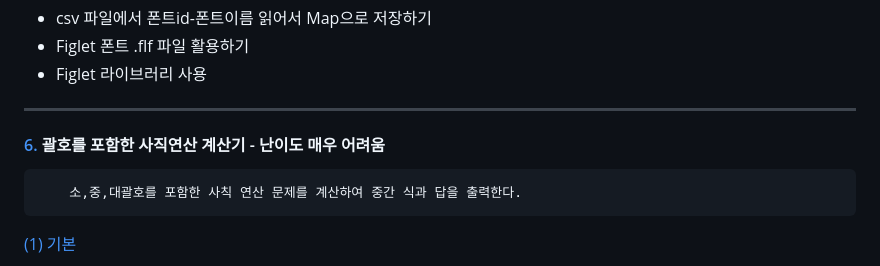
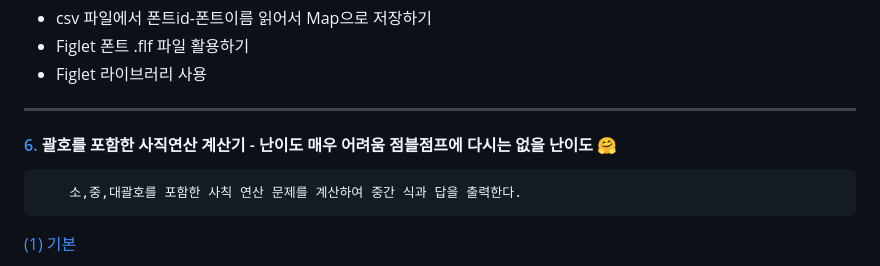
Before and after one commit to sotogito/jumble-jump, a Markdown page: jumble-jump/README.md, the part around the change. GitHub-like rendering.

Commit message:
docs : 6번 난이도 설명 추가

```diff
--- a/jumble-jump/README.md
+++ b/jumble-jump/README.md
@@ -62,7 +62,7 @@
 
 
 
-#### [ 6. ](jumbles/basic-arithmetic-calculator.md) 괄호를 포함한 사직연산 계산기 - 난이도 매우 어려움
+#### [ 6. ](jumbles/basic-arithmetic-calculator.md) 괄호를 포함한 사직연산 계산기 - 난이도 매우 어려움 점블점프에 다시는 없을 난이도 🤗
         소,중,대괄호를 포함한 사칙 연산 문제를 계산하여 중간 식과 답을 출력한다.
 [(1) 기본](https://github.com/sotogito/jumble-jump/tree/6-basic-arithmetic-calculator)
 - 전위표기법 -> 후위표기법으로 변환하기
```
